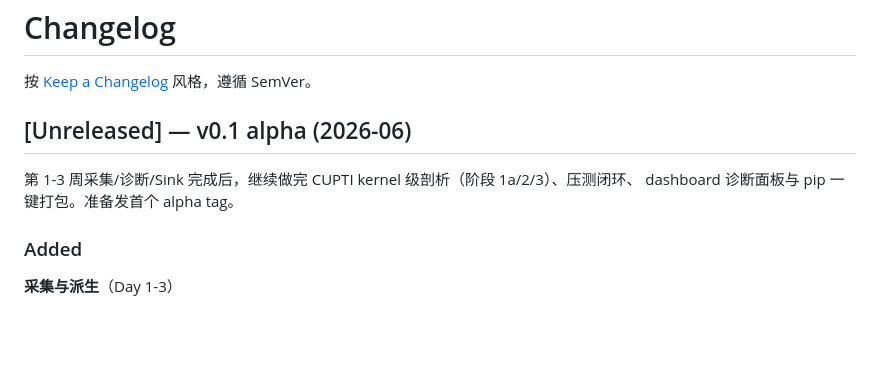
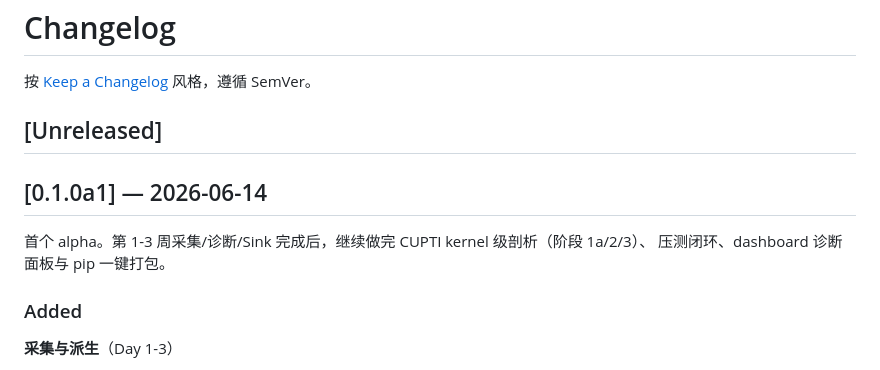
Before and after one commit to leon-hf/pping-lang, a Markdown page: CHANGELOG.md, the part around the change. Rendered like a GitHub page; blank space fills up the shorter version.

Commit message:
release: cut v0.1.0a1 from [Unreleased]

```diff
--- a/CHANGELOG.md
+++ b/CHANGELOG.md
@@ -2,10 +2,12 @@
 
 按 [Keep a Changelog](https://keepachangelog.com/zh-CN/1.1.0/) 风格，遵循 SemVer。
 
-## [Unreleased] — v0.1 alpha (2026-06)
+## [Unreleased]
 
-第 1-3 周采集/诊断/Sink 完成后，继续做完 CUPTI kernel 级剖析（阶段 1a/2/3）、压测闭环、
-dashboard 诊断面板与 pip 一键打包。准备发首个 alpha tag。
+## [0.1.0a1] — 2026-06-14
+
+首个 alpha。第 1-3 周采集/诊断/Sink 完成后，继续做完 CUPTI kernel 级剖析（阶段 1a/2/3）、
+压测闭环、dashboard 诊断面板与 pip 一键打包。
 
 ### Added
 
```
